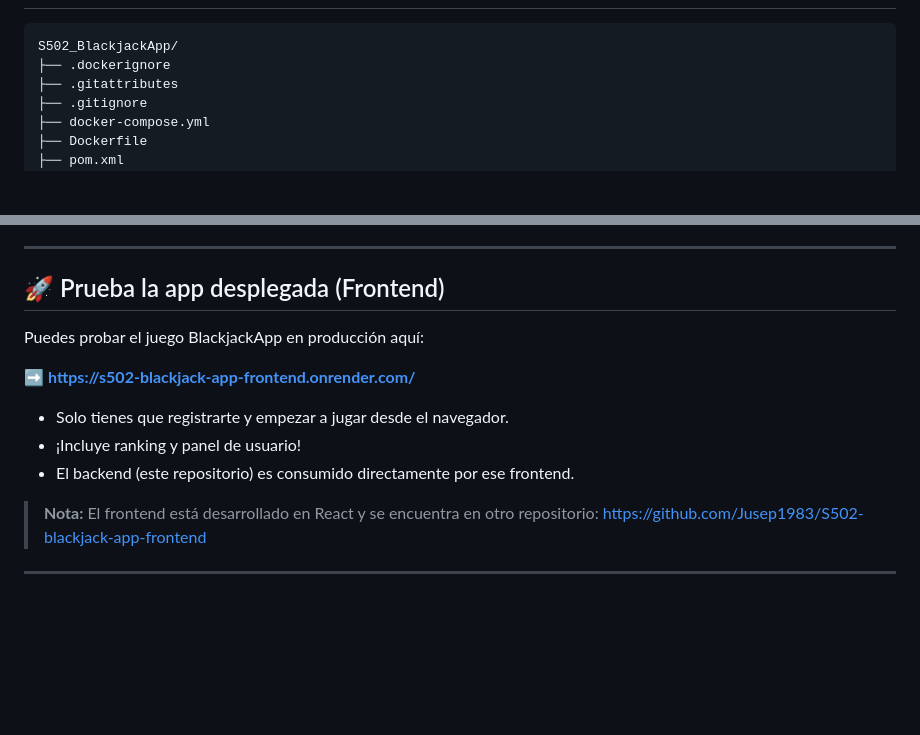
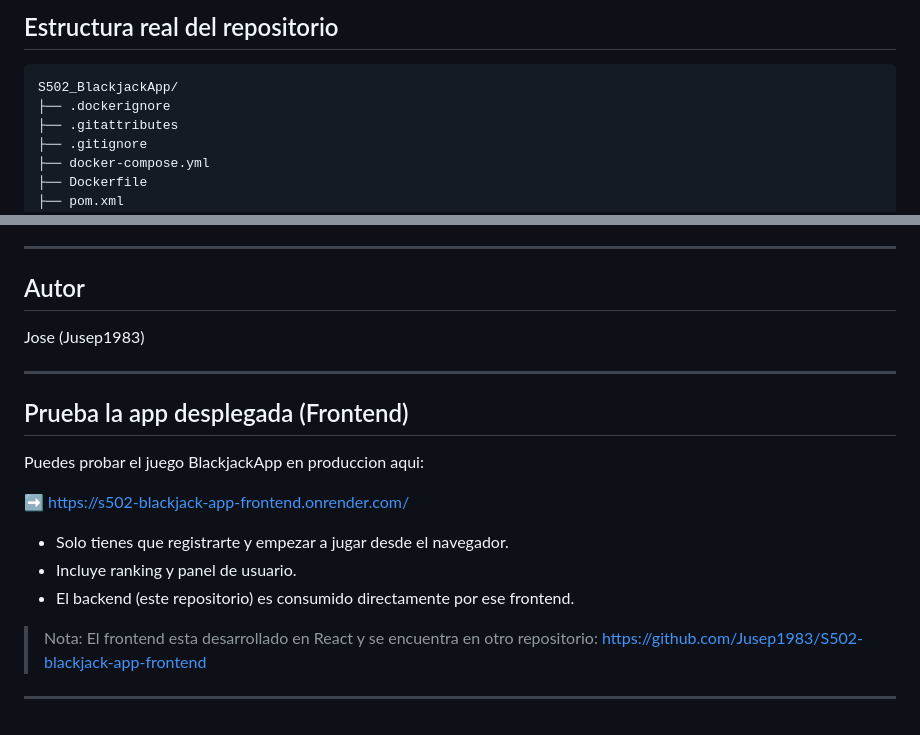
Before and after one commit to Jusep1983/S502_BlackjackApp, a Markdown page: README.md, 2 parts joined by grey strips. Rendered like a GitHub page; blank space fills up the shorter version.

````diff
--- a/README.md
+++ b/README.md
@@ -76,3 +76,4 @@ Antes de ejecutar el backend, debes definir estas variables de entorno en tu má
+## Estructura real del repositorio
 
 ```
 S502_BlackjackApp/
@@ -205,16 +206,22 @@ mvn test
 
 ---
 
-## 🚀 Prueba la app desplegada (Frontend)
+## Autor
 
-Puedes probar el juego BlackjackApp en producción aquí:
+Jose (Jusep1983)
 
-➡️ [**https://s502-blackjack-app-frontend.onrender.com/**](https://s502-blackjack-app-frontend.onrender.com/)
+---
+
+## Prueba la app desplegada (Frontend)
+
+Puedes probar el juego BlackjackApp en produccion aqui:
+
+➡️ [https://s502-blackjack-app-frontend.onrender.com/](https://s502-blackjack-app-frontend.onrender.com/)
 
 - Solo tienes que registrarte y empezar a jugar desde el navegador.
-- ¡Incluye ranking y panel de usuario!
+- Incluye ranking y panel de usuario.
 - El backend (este repositorio) es consumido directamente por ese frontend.
 
-> **Nota:** El frontend está desarrollado en React y se encuentra en otro repositorio: [https://github.com/Jusep1983/S502-blackjack-app-frontend](https://github.com/Jusep1983/S502-blackjack-app-frontend)
+> Nota: El frontend esta desarrollado en React y se encuentra en otro repositorio: [https://github.com/Jusep1983/S502-blackjack-app-frontend](https://github.com/Jusep1983/S502-blackjack-app-frontend)
 
 ---
````
Also changed, not shown: other parts of README.md (+88 -88 lines).
